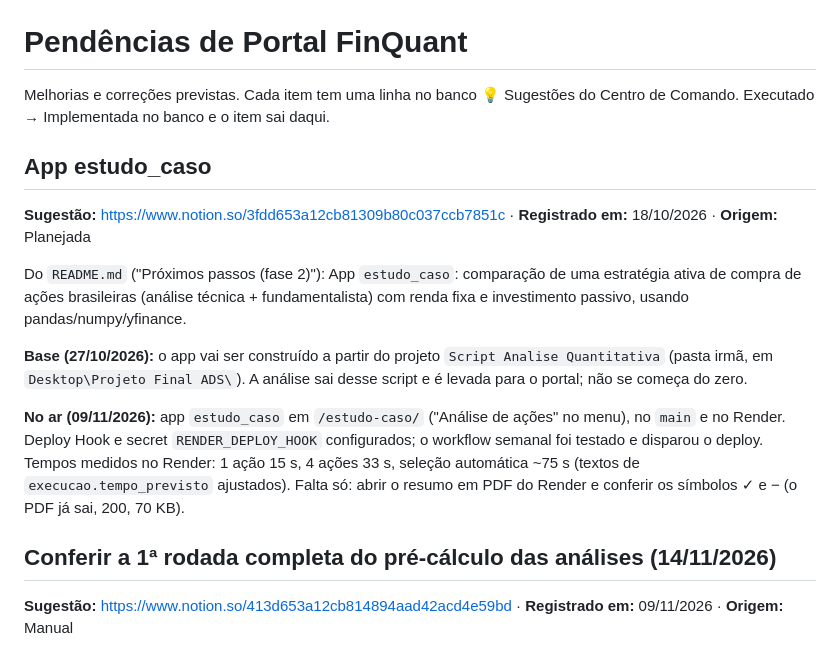
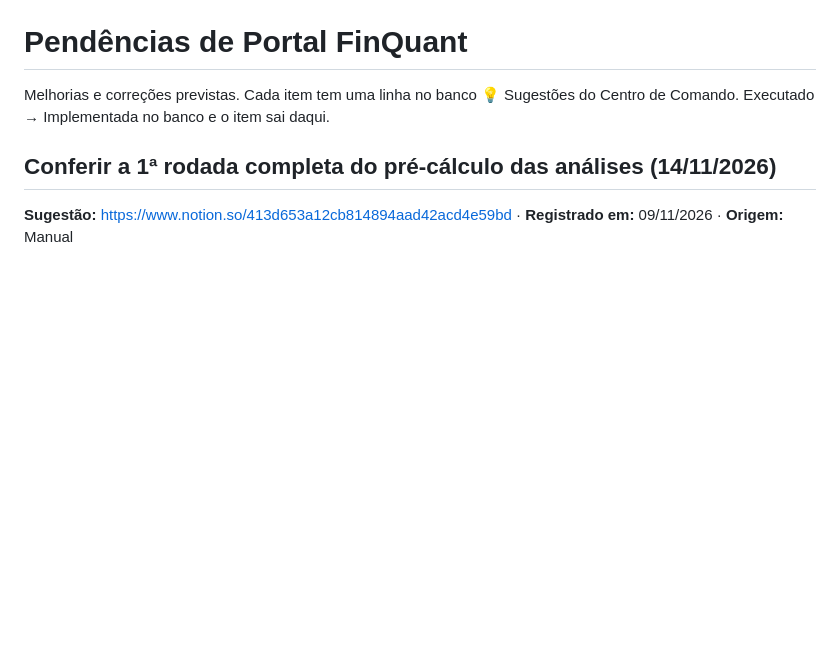
Before and after one commit to pagliarinimvp/portal-finquant, a Markdown page: PENDENCIAS.md, the part around the change. Drawn GitHub-style; blank space fills up the shorter version.

Commit message:
Pendência do app estudo_caso concluída: PDF de produção conferido
Co-Authored-By: Claude Opus 5.5 <noreply@anthropic.com>

```diff
--- a/PENDENCIAS.md
+++ b/PENDENCIAS.md
@@ -1,15 +1,6 @@
 # Pendências de Portal FinQuant
 
 Melhorias e correções previstas. Cada item tem uma linha no banco 💡 Sugestões do Centro de Comando. Executado → Implementada no banco e o item sai daqui.
-
-## App estudo_caso
-**Sugestão:** https://www.notion.so/3fdd653a12cb81309b80c037ccb7851c · **Registrado em:** 18/10/2026 · **Origem:** Planejada
-
-Do `README.md` ("Próximos passos (fase 2)"): App `estudo_caso`: comparação de uma estratégia ativa de compra de ações brasileiras (análise técnica + fundamentalista) com renda fixa e investimento passivo, usando pandas/numpy/yfinance.
-
-**Base (27/10/2026):** o app vai ser construído a partir do projeto `Script Analise Quantitativa` (pasta irmã, em `Desktop\Projeto Final ADS\`). A análise sai desse script e é levada para o portal; não se começa do zero.
-
-**No ar (09/11/2026):** app `estudo_caso` em `/estudo-caso/` ("Análise de ações" no menu), no `main` e no Render. Deploy Hook e secret `RENDER_DEPLOY_HOOK` configurados; o workflow semanal foi testado e disparou o deploy. Tempos medidos no Render: 1 ação 15 s, 4 ações 33 s, seleção automática ~75 s (textos de `execucao.tempo_previsto` ajustados). Falta só: abrir o resumo em PDF do Render e conferir os símbolos ✓ e − (o PDF já sai, 200, 70 KB).
 
 ## Conferir a 1ª rodada completa do pré-cálculo das análises (14/11/2026)
 **Sugestão:** https://www.notion.so/413d653a12cb814894aad42acd4e59bd · **Registrado em:** 09/11/2026 · **Origem:** Manual
```
